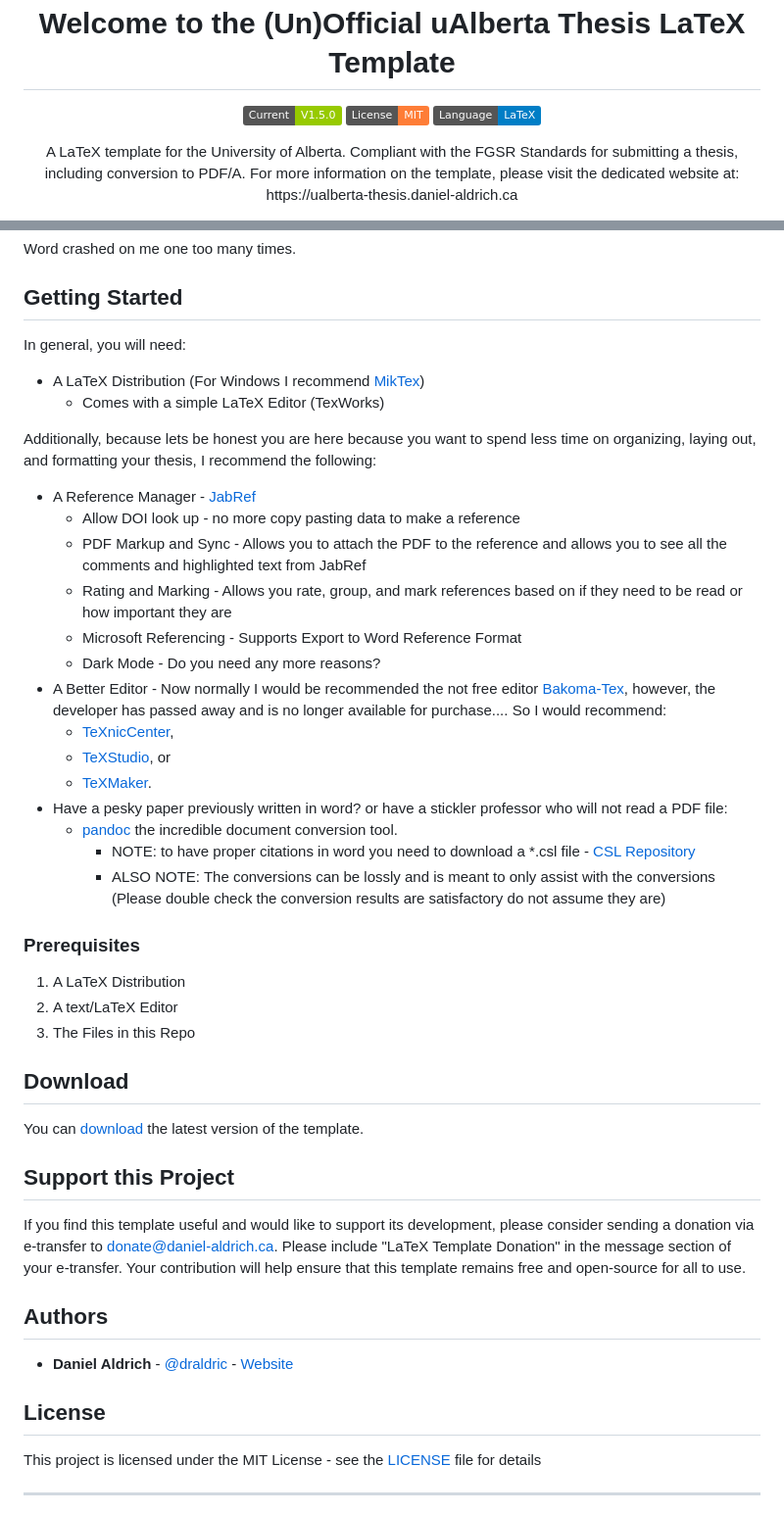
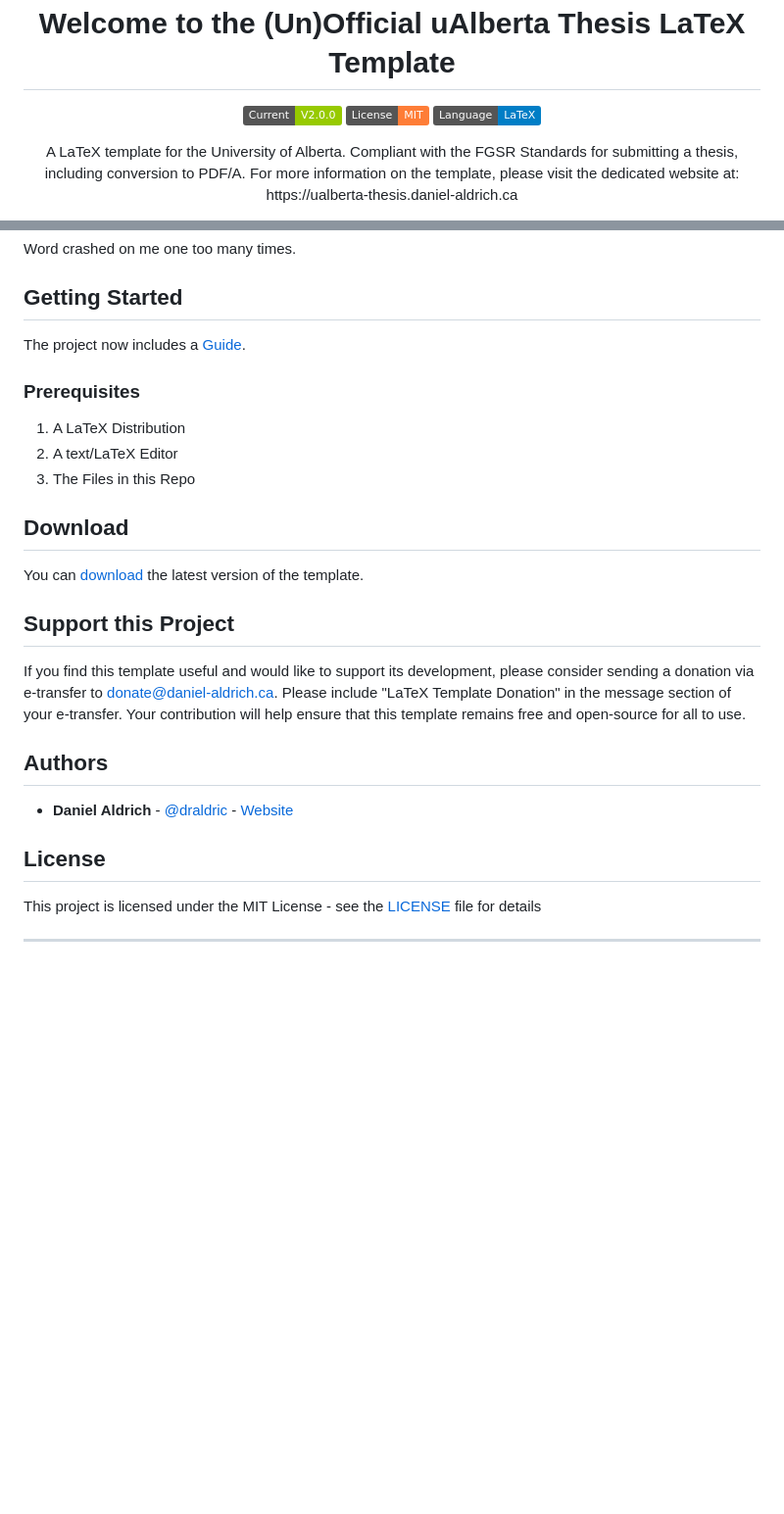
Before and after one commit to draldric/uAlberta-Thesis-LaTeX-Template, a Markdown page: README.md, 2 parts joined by grey strips. Shown at 98% size. Drawn GitHub-style; badges without logos; blank space fills up the shorter version.

```diff
--- a/README.md
+++ b/README.md
@@ -2,8 +2,8 @@
   Welcome to the (Un)Official uAlberta Thesis LaTeX Template
 </h1>
 <p align="center">
-  <a href="https://github.com/draldric/uAlberta-Thesis-LaTeX-Template/releases/tag/V1.5.0">
-    <img src="https://img.shields.io/badge/Current-V1.5.0-green">
+  <a href="https://github.com/draldric/uAlberta-Thesis-LaTeX-Template/releases/tag/V2.0.0">
+    <img src="https://img.shields.io/badge/Current-V2.0.0-green">
   </a>
   <a href="/LICENSE.md">
     <img src="https://img.shields.io/badge/License-MIT-orange">
@@ -51,26 +51,7 @@ Included in my template are examples of how to layout specific element of a thes
 Word crashed on me one too many times.
 
 ## Getting Started
-
-In general, you will need:
-- A LaTeX Distribution (For Windows I recommend [MikTex](https://miktex.org/))
-  - Comes with a simple LaTeX Editor (TexWorks)
-
-Additionally, because lets be honest you are here because you want to spend less time on organizing, laying out, and formatting your thesis, I recommend the following:
-- A Reference Manager - [JabRef](https://www.jabref.org/)
-  - Allow DOI look up - no more copy pasting data to make a reference
-  - PDF Markup and Sync - Allows you to attach the PDF to the reference and allows you to see all the comments and highlighted text from JabRef
-  - Rating and Marking - Allows you rate, group, and mark references based on if they need to be read or how important they are
-  - Microsoft Referencing - Supports Export to Word Reference Format
-  - Dark Mode - Do you need any more reasons?
-- A Better Editor - Now normally I would be recommended the not free editor [Bakoma-Tex](http://www.bakoma-tex.com/menu/about.php), however, the developer has passed away and is no longer available for purchase.... So I would recommend:
-  - [TeXnicCenter](https://www.texniccenter.org/),
-  - [TeXStudio](https://www.texstudio.org/), or
-  - [TeXMaker](https://www.xm1math.net/texmaker/).
-- Have a pesky paper previously written in word? or have a stickler professor who will not read a PDF file:
-  - [pandoc](https://www.pandoc.org/) the incredible document conversion tool.
-    - NOTE: to have proper citations in word you need to download a *.csl file - [CSL Repository](https://github.com/citation-style-language/styles)
-    - ALSO NOTE: The conversions can be lossly and is meant to only assist with the conversions (Please double check the conversion results are satisfactory do not assume they are)
+The project now includes a [Guide](ualberta.pdf).
 
 ### Prerequisites
 1. A LaTeX Distribution
@@ -78,19 +59,15 @@ Additionally, because lets be honest you are here because you want to spend less
 3. The Files in this Repo
 
 ## Download
-
 You can [download](https://github.com/draldric/uAlberta-Thesis-LaTeX-Template/releases/) the latest version of the template.
 
 ## Support this Project
-
 If you find this template useful and would like to support its development, please consider sending a donation via e-transfer to [donate@daniel-aldrich.ca](donate@daniel-aldrich.ca). Please include "LaTeX Template Donation" in the message section of your e-transfer. Your contribution will help ensure that this template remains free and open-source for all to use.
 
 ## Authors
-
 * **Daniel Aldrich** - [@draldric](https://github.com/draldric) - [Website](https://daniel-aldrich.ca/)
 
 ## License
-
 This project is licensed under the MIT License - see the [LICENSE](LICENSE.md) file for details
 
 ---
```
